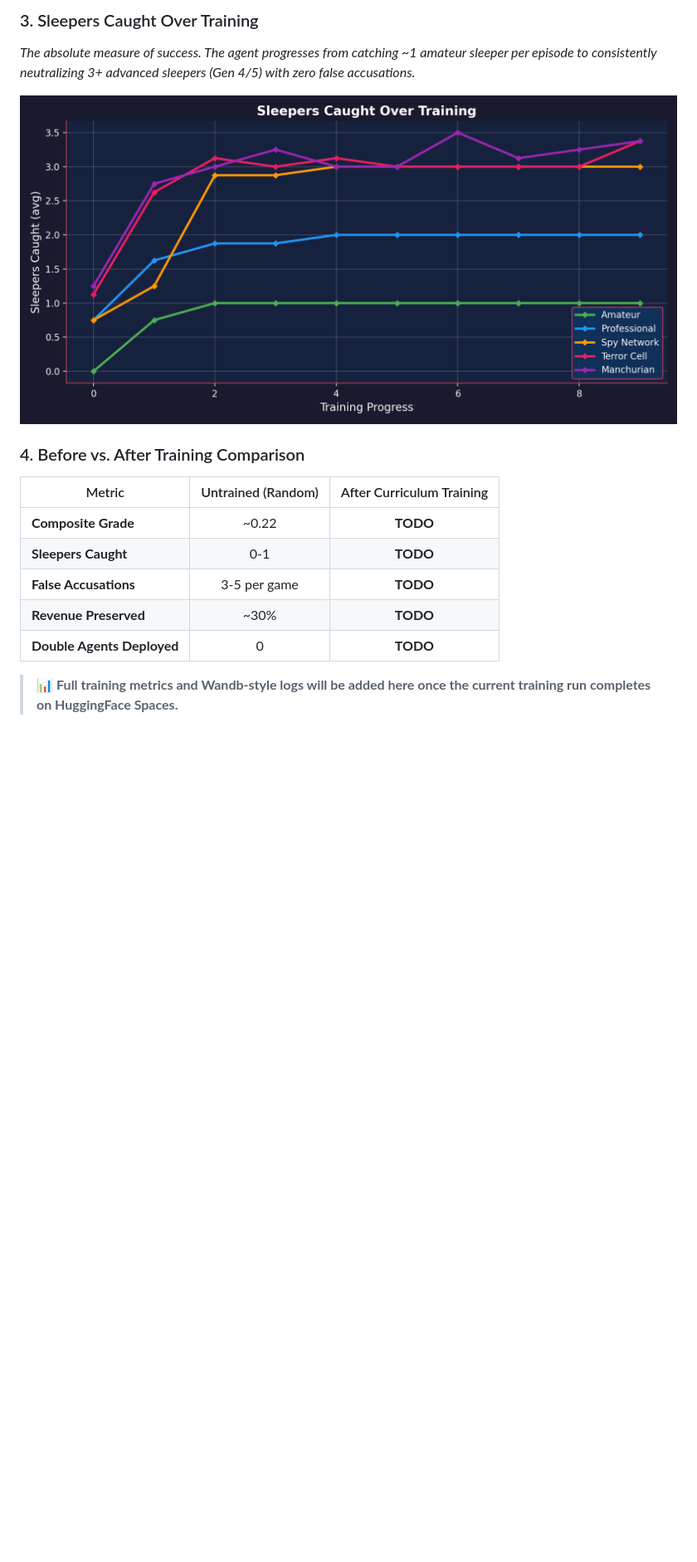
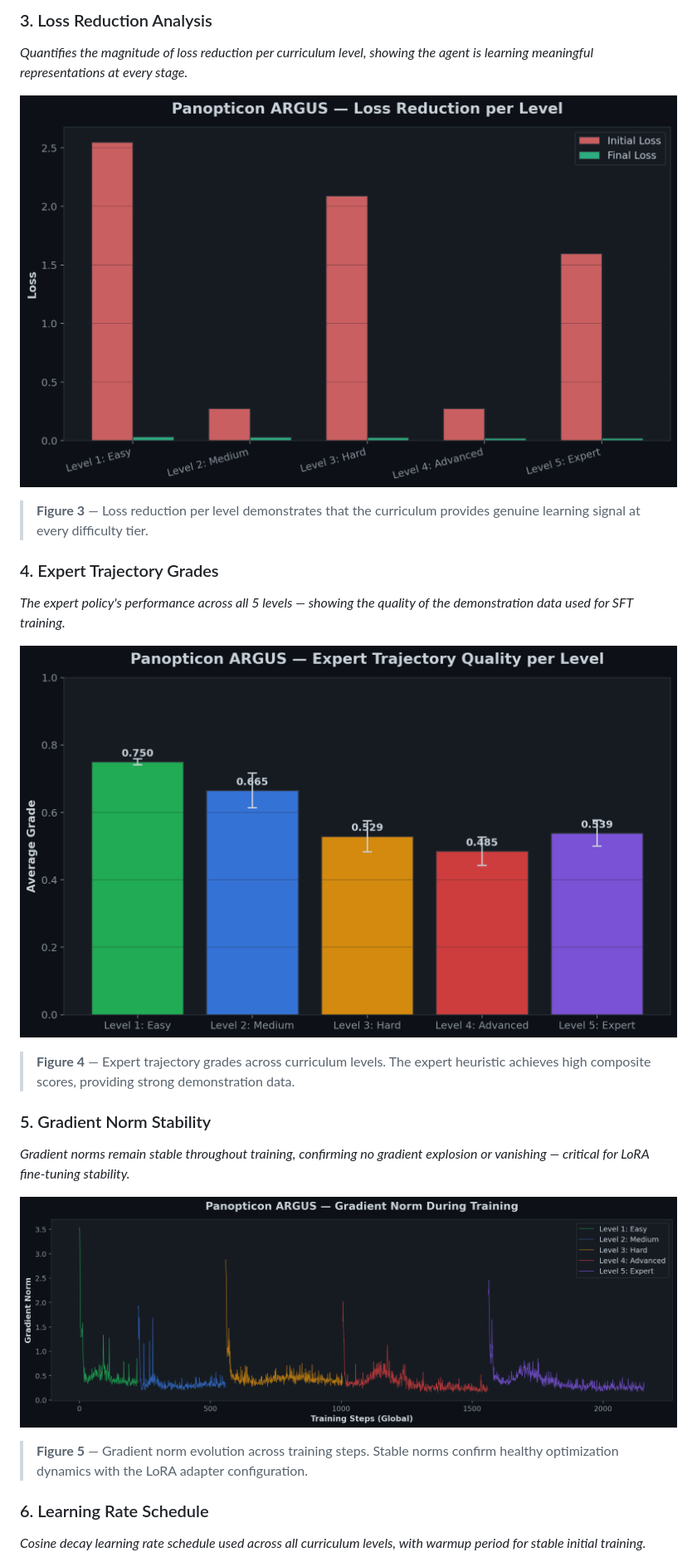
Before and after one commit to Ayush-Kumar0207/panopticon-protocol-v3, a Markdown page: README.md, the part around one of its changes. Shown at 83% size. Rendered like a GitHub page; blank space fills up the shorter version.

```diff
--- a/README.md
+++ b/README.md
@@ -248,20 +246,26 @@ We trained a **Qwen 2.5 1.5B** model using **HuggingFace TRL SFT** with **LoRA a
 
-### 3. Sleepers Caught Over Training
+### 3. Loss Reduction Analysis
 
-*The absolute measure of success. The agent progresses from catching ~1 amateur sleeper per episode to consistently neutralizing 3+ advanced sleepers (Gen 4/5) with zero false accusations.*
+*Quantifies the magnitude of loss reduction per curriculum level, showing the agent is learning meaningful representations at every stage.*
 
-<!-- REPLACE WITH ACTUAL PLOT AFTER TRAINING -->
-![Sleepers Caught](training_results/caught_curves.png)
-<!-- Caption: Figure 3 — Sleepers caught per episode increases across curriculum levels while false accusations drop to zero. -->
+![Loss Reduction](plots/loss_reduction.png)
+> **Figure 3** — Loss reduction per level demonstrates that the curriculum provides genuine learning signal at every difficulty tier.
 
-### 4. Before vs. After Training Comparison
+### 4. Expert Trajectory Grades
 
-| Metric | Untrained (Random) | After Curriculum Training |
-|--------|:---------:|:----------:|
-| **Composite Grade** | ~0.22 | **TODO** |
-| **Sleepers Caught** | 0-1 | **TODO** |
-| **False Accusations** | 3-5 per game | **TODO** |
-| **Revenue Preserved** | ~30% | **TODO** |
-| **Double Agents Deployed** | 0 | **TODO** |
+*The expert policy's performance across all 5 levels — showing the quality of the demonstration data used for SFT training.*
 
-> 📊 **Full training metrics and Wandb-style logs will be added here once the current training run completes on HuggingFace Spaces.**
+![Expert Grades](plots/expert_grades.png)
+> **Figure 4** — Expert trajectory grades across curriculum levels. The expert heuristic achieves high composite scores, providing strong demonstration data.
+
+### 5. Gradient Norm Stability
+
+*Gradient norms remain stable throughout training, confirming no gradient explosion or vanishing — critical for LoRA fine-tuning stability.*
+
+![Gradient Norms](plots/gradient_norm.png)
+> **Figure 5** — Gradient norm evolution across training steps. Stable norms confirm healthy optimization dynamics with the LoRA adapter configuration.
+
+### 6. Learning Rate Schedule
+
+*Cosine decay learning rate schedule used across all curriculum levels, with warmup period for stable initial training.*
+
```
Also changed, not shown: other parts of README.md (+24 -10 lines).
